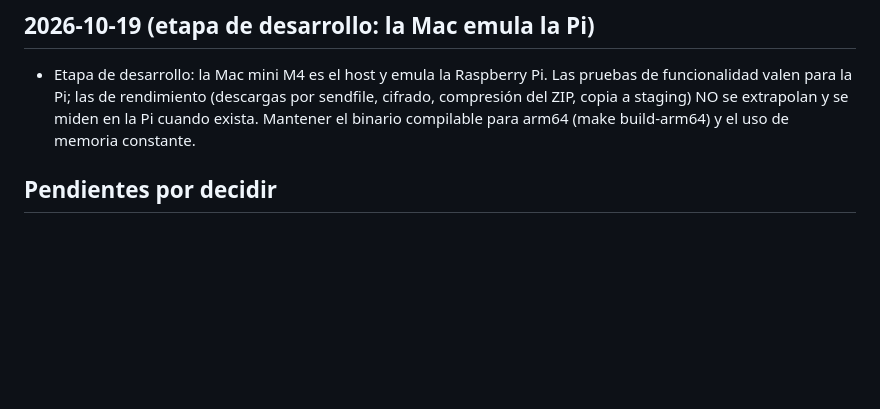
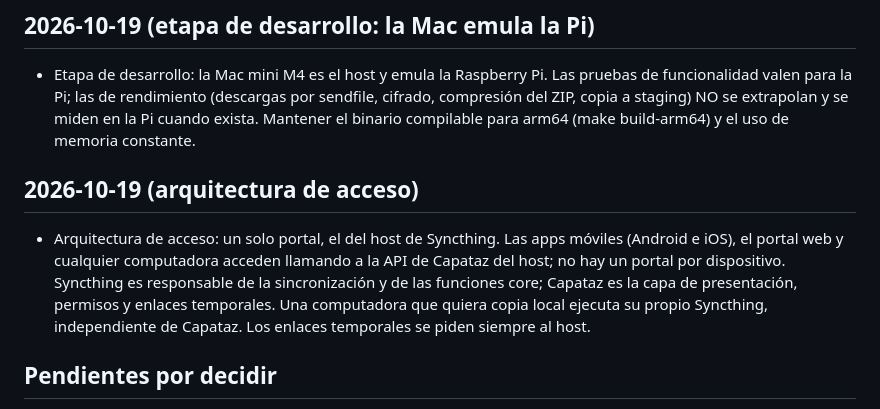
Before and after one commit to resuelveonline/capataz, a Markdown page: docs/decisiones.md, the part around the change. Rendered like a GitHub page; blank space fills up the shorter version.

```diff
--- a/docs/decisiones.md
+++ b/docs/decisiones.md
@@ -148,6 +148,15 @@
   se miden en la Pi cuando exista. Mantener el binario compilable para arm64
   (make build-arm64) y el uso de memoria constante.
 
+## 2026-10-19 (arquitectura de acceso)
+- Arquitectura de acceso: un solo portal, el del host de Syncthing. Las apps
+  móviles (Android e iOS), el portal web y cualquier computadora acceden
+  llamando a la API de Capataz del host; no hay un portal por dispositivo.
+  Syncthing es responsable de la sincronización y de las funciones core;
+  Capataz es la capa de presentación, permisos y enlaces temporales. Una
+  computadora que quiera copia local ejecuta su propio Syncthing, independiente
+  de Capataz. Los enlaces temporales se piden siempre al host.
+
 ## Pendientes por decidir
 - Aislamiento del hosting antes de datos reales.
 - Límites de PHP del subdominio (hPanel) y estado del SSL de sync.softmx.net.
```
Also changed, not shown: CLAUDE.md (+7 -0 lines).
